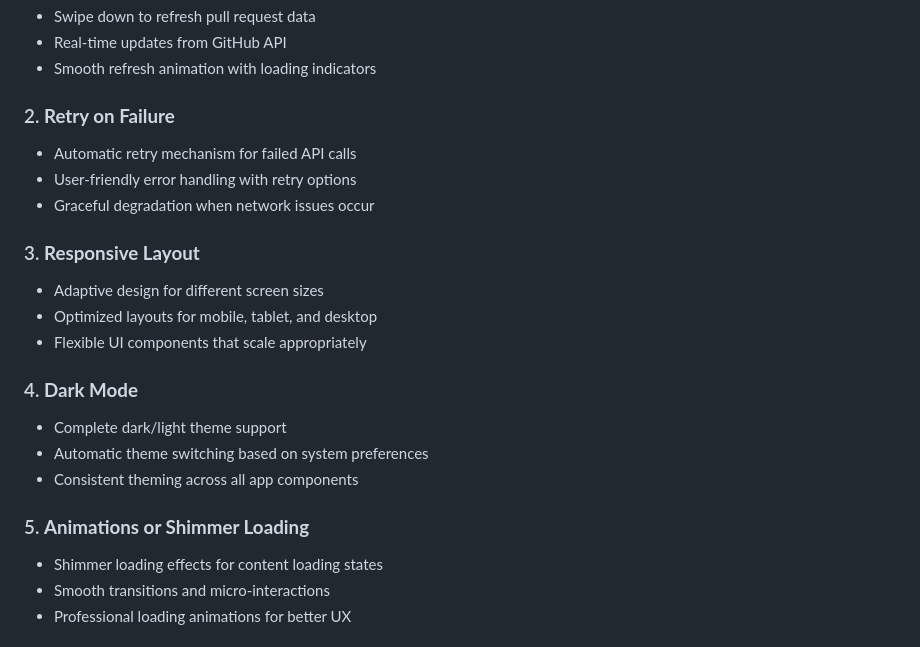
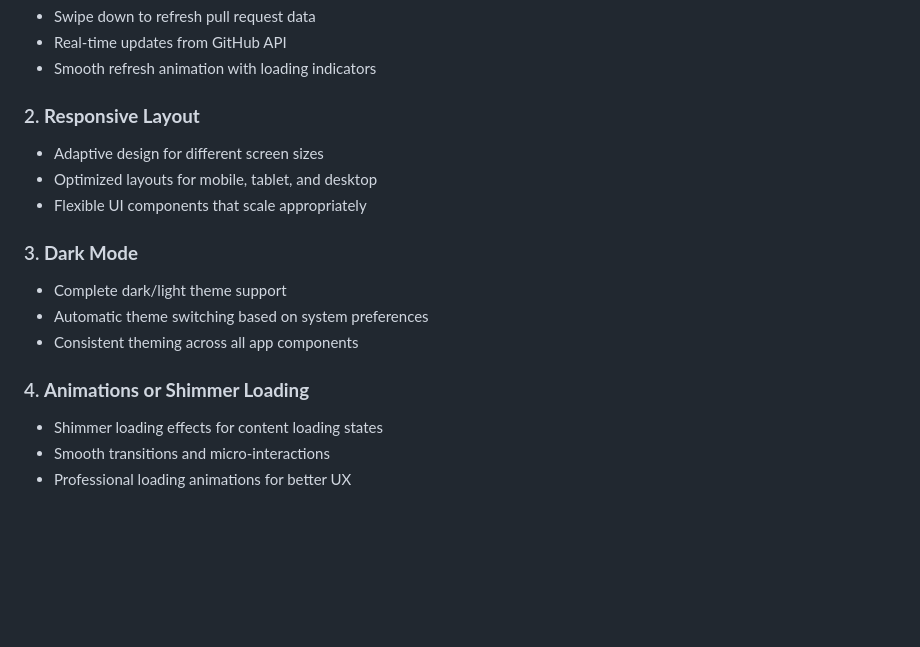
Before and after one commit to RonitBanerjee/pr_reviewer_mset, a Markdown page: README.md, the part around the change. GitHub-like rendering; blank space fills up the shorter version.

```diff
--- a/README.md
+++ b/README.md
@@ -140,22 +140,17 @@ The application implements a simulated secure token-based authentication system:
 - Real-time updates from GitHub API
 - Smooth refresh animation with loading indicators
 
-### 2. **Retry on Failure**
-- Automatic retry mechanism for failed API calls
-- User-friendly error handling with retry options
-- Graceful degradation when network issues occur
-
-### 3. **Responsive Layout**
+### 2. **Responsive Layout**
 - Adaptive design for different screen sizes
 - Optimized layouts for mobile, tablet, and desktop
 - Flexible UI components that scale appropriately
 
-### 4. **Dark Mode**
+### 3. **Dark Mode**
 - Complete dark/light theme support
 - Automatic theme switching based on system preferences
 - Consistent theming across all app components
 
-### 5. **Animations or Shimmer Loading**
+### 4. **Animations or Shimmer Loading**
 - Shimmer loading effects for content loading states
 - Smooth transitions and micro-interactions
 - Professional loading animations for better UX
```
